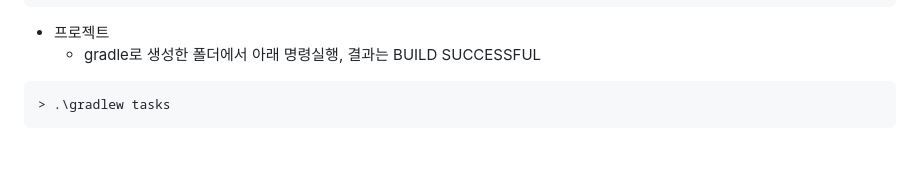
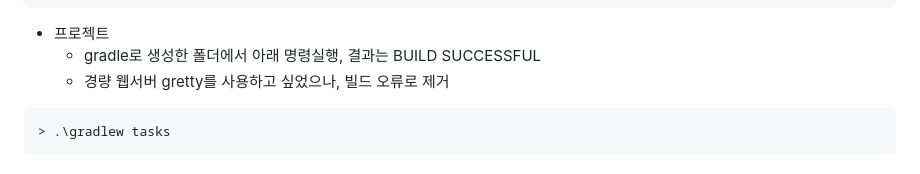
Before and after one commit to hugoMGSung/hungout-with-springboot, a Markdown page: README.md, the part around the change. Rendered like a GitHub page.

````diff
--- a/README.md
+++ b/README.md
@@ -78,6 +78,7 @@ dependencies {
 
 - 프로젝트
     - gradle로 생성한 폴더에서 아래 명령실행, 결과는  BUILD SUCCESSFUL
+    - 경량 웹서버 gretty를 사용하고 싶었으나, 빌드 오류로 제거
 
 
 ```shell
````
